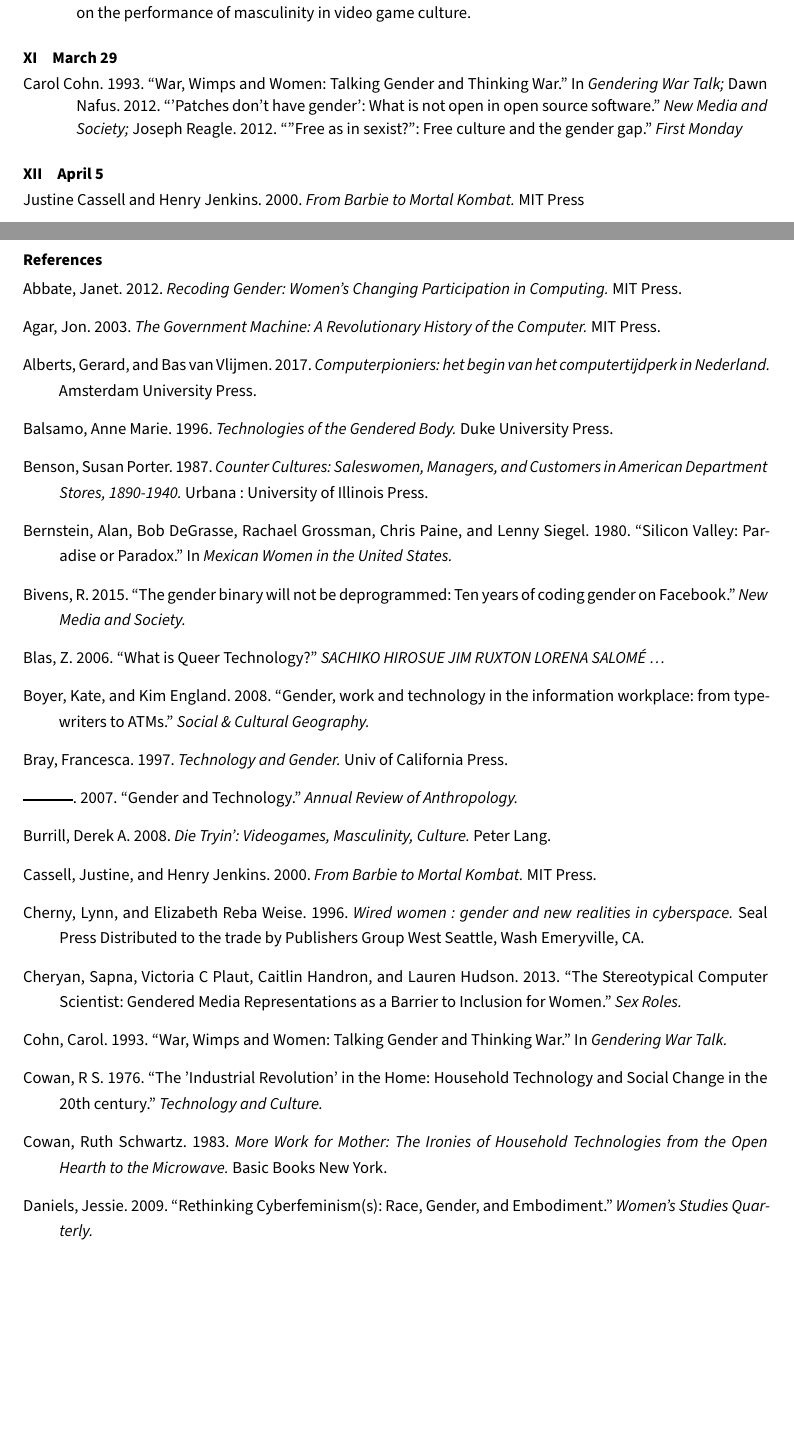
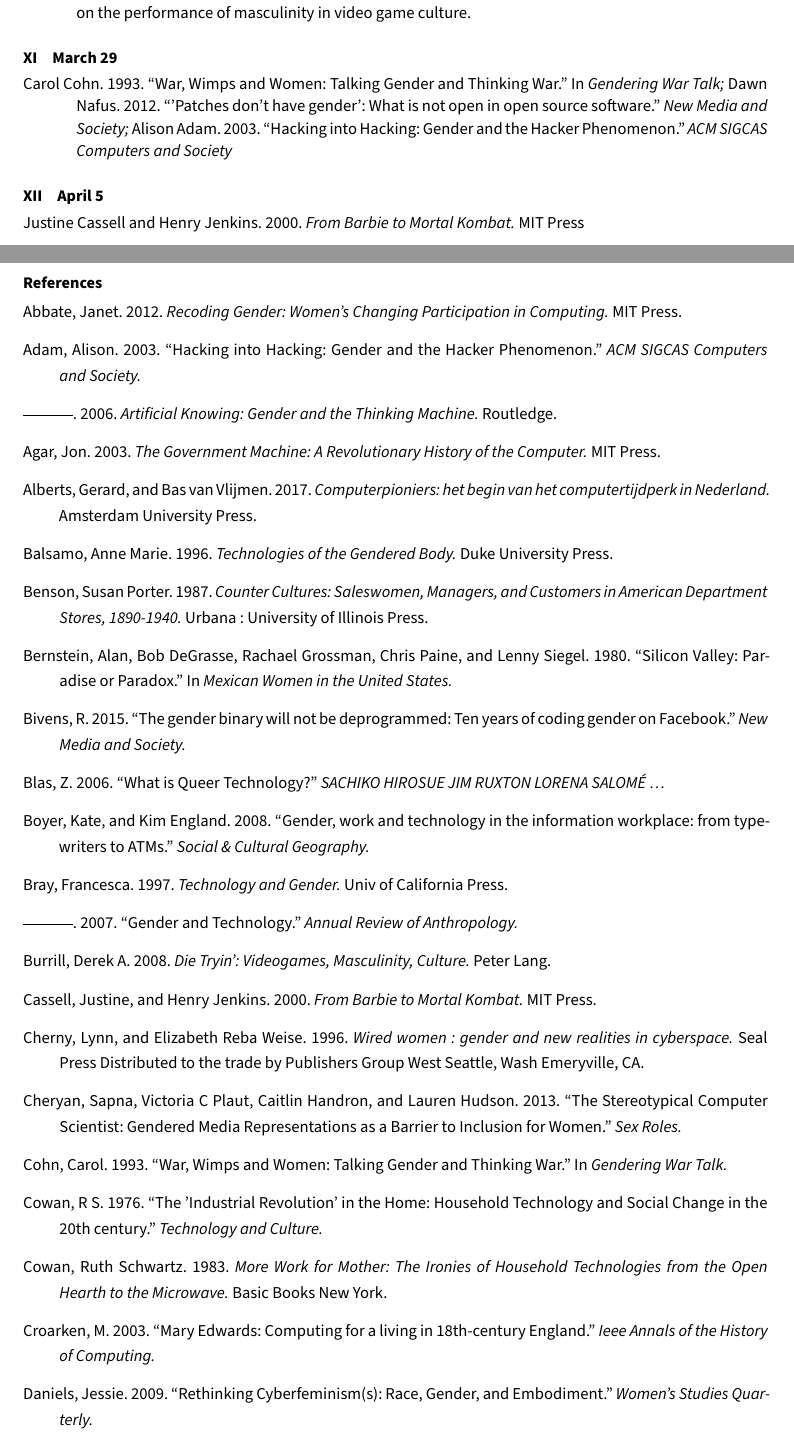
Before and after one commit to nathanen/I590-tech-gender, a LaTeX document (info590-spring2017.tex, which reads tech-gender.bib): two parts of pages 4 and 5 of 10, joined at a grey line, cut so that both start at the same text, the shorter picture padded with empty space. Compiled offline with XeLaTeX; a missing font is replaced by an installed copy or a similar font.

Commit message:
updated week 11 readings

```diff
--- a/info590-spring2017.tex
+++ b/info590-spring2017.tex
@@ -174,7 +174,7 @@
 \section{March 29}
 \label{sec:orgaec800e}
 
-\fullcite{Cohn:1993wq}; \fullcite{Nafus:2012gg}; \fullcite{Reagle:2012vr}
+\fullcite{Cohn:1993wq}; \fullcite{Nafus:2012gg}; \fullcite{Adam:2003tx}
 
 \section{April 5}
 \label{sec:org220c962}
--- a/tech-gender.bib
+++ b/tech-gender.bib
@@ -260,7 +260,9 @@
 }
 
 @article{Anonymous:zsXnzJGt,
-title = {{Mary Edwards: Computing for a Living in 18th-Century England}},
+author = {Croarken, M},
+title = {{Mary Edwards: Computing for a living in 18th-century England}},
+journal = {Ieee Annals of the History of Computing},
 year = {2003}
 }
 
@@ -268,6 +270,13 @@
 author = {Plant, Sadie},
 title = {{Zeros + Ones: Digital Women + the New Technoculture}},
 year = {1998}
+}
+
+@article{Adam:2003tx,
+author = {Adam, Alison},
+title = {{Hacking into Hacking: Gender and the Hacker Phenomenon}},
+journal = {ACM SIGCAS Computers and Society},
+year = {2003}
 }
 
 @book{Poindexter:2008uu,
@@ -508,3 +542,6 @@
+title = {{Artificial Knowing: Gender and the Thinking Machine}},
+publisher = {Routledge},
+year = {2006}
 }
 
 @article{Kleif:2003wg,
```
Also changed, not shown: info590-spring2017.pdf, tech-gender.bib (49 more changed lines).
